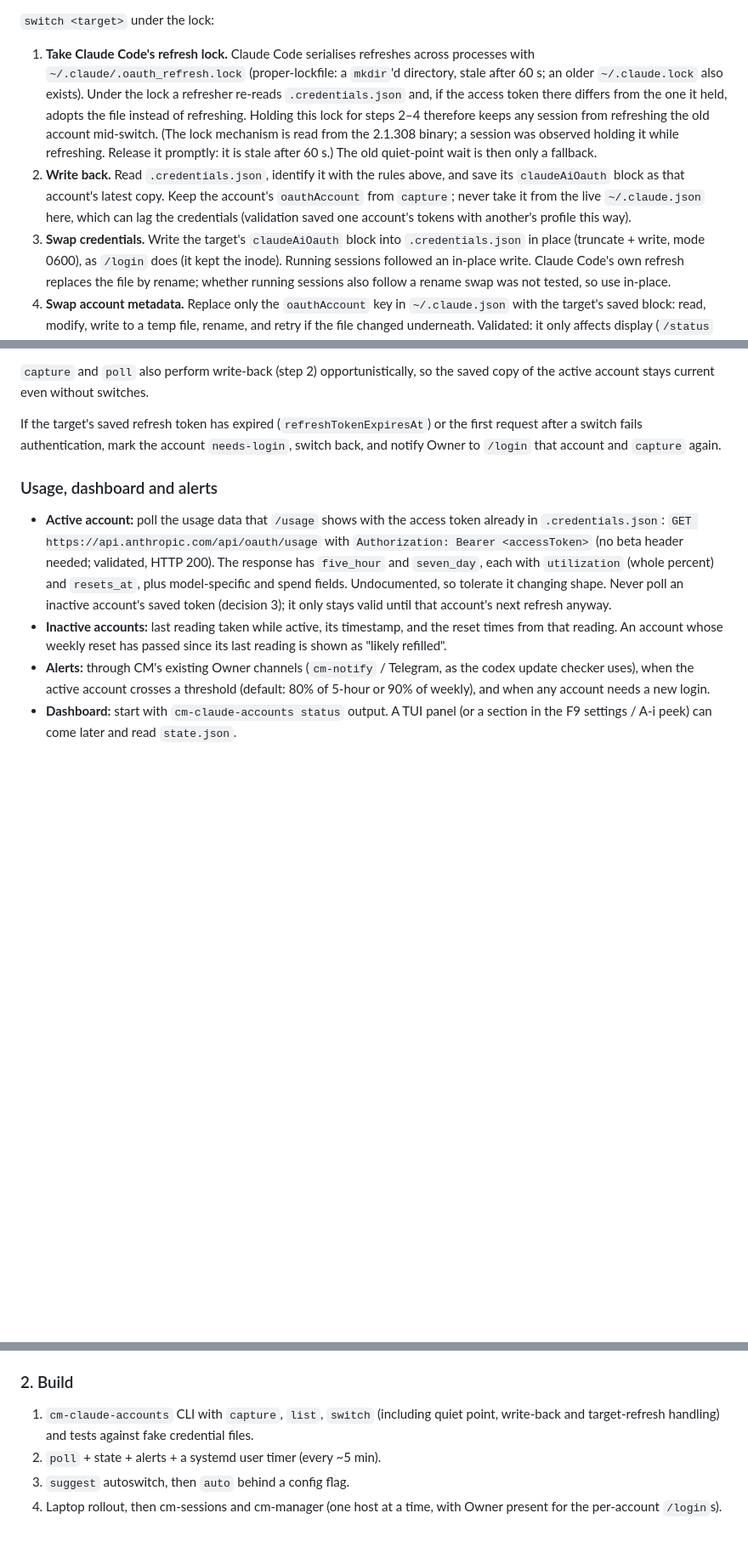
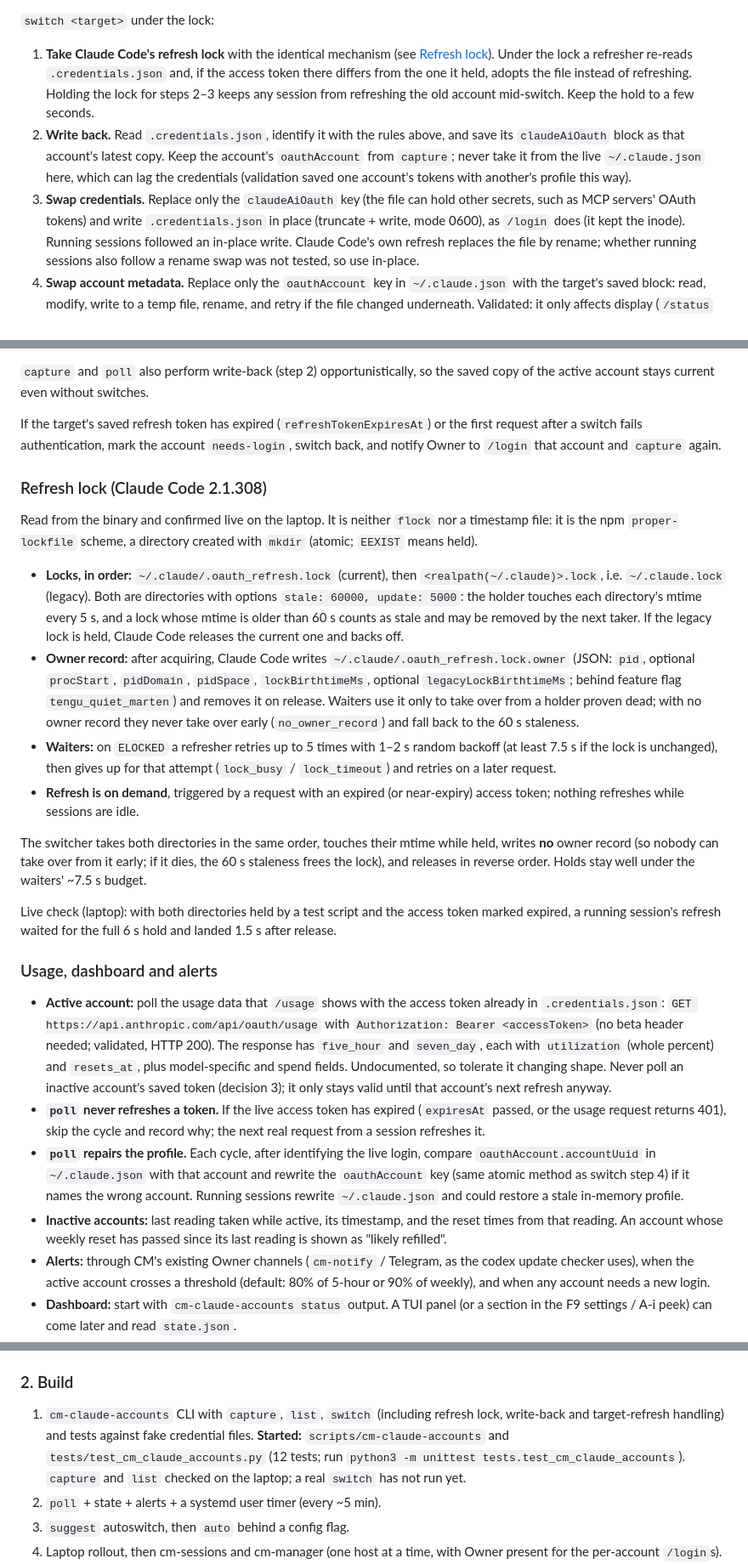
Before and after one commit to Bigbadboybob/claude-manager, a Markdown page: doc/claude-account-switcher.md, 3 parts joined by grey strips. Shown at 85% size. Rendered like a GitHub page; blank space fills up the shorter version.

Commit message:
doc: Claude refresh-lock mechanism, poll rules, switcher build status
Pin down Claude Code 2.1.308's refresh lock (proper-lockfile mkdir
directories ~/.claude/.oauth_refresh.lock then ~/.claude.lock, mtime
touched every 5 s, stale after 60 s, owner record for dead-holder
takeover) and the live check that a refresh waits while it is held.
poll repairs a wrong oauthAccount each cycle and never refreshes a
token; switch replaces only claudeAiOauth.

Co-Authored-By: Claude Opus 5.5 (1M context) <noreply@anthropic.com>

```diff
--- a/doc/claude-account-switcher.md
+++ b/doc/claude-account-switcher.md
@@ -146,22 +146,19 @@ needed.
 
 `switch <target>` under the lock:
 
-1. **Take Claude Code's refresh lock.** Claude Code serialises refreshes
-   across processes with `~/.claude/.oauth_refresh.lock` (proper-lockfile:
-   a `mkdir`'d directory, stale after 60 s; an older `~/.claude.lock` also
-   exists). Under the lock a refresher re-reads `.credentials.json` and, if
-   the access token there differs from the one it held, adopts the file
-   instead of refreshing. Holding this lock for steps 2–4 therefore keeps
-   any session from refreshing the old account mid-switch. (The lock
-   mechanism is read from the 2.1.308 binary; a session was observed
-   holding it while refreshing. Release it promptly: it is stale after
-   60 s.) The old quiet-point wait is then only a fallback.
+1. **Take Claude Code's refresh lock** with the identical mechanism (see
+   [Refresh lock](#refresh-lock-claude-code-21308)). Under the lock a
+   refresher re-reads `.credentials.json` and, if the access token there
+   differs from the one it held, adopts the file instead of refreshing.
+   Holding the lock for steps 2–3 keeps any session from refreshing the
+   old account mid-switch. Keep the hold to a few seconds.
 2. **Write back.** Read `.credentials.json`, identify it with the rules
    above, and save its `claudeAiOauth` block as that account's latest copy.
    Keep the account's `oauthAccount` from `capture`; never take it from the
    live `~/.claude.json` here, which can lag the credentials (validation
    saved one account's tokens with another's profile this way).
-3. **Swap credentials.** Write the target's `claudeAiOauth` block into
+3. **Swap credentials.** Replace only the `claudeAiOauth` key (the file
+   can hold other secrets, such as MCP servers' OAuth tokens) and write
    `.credentials.json` in place (truncate + write, mode 0600), as `/login`
    does (it kept the inode). Running sessions followed an in-place write.
    Claude Code's own refresh replaces the file by rename; whether running
@@ -192,6 +189,43 @@ or the first request after a switch fails authentication, mark the account
 `needs-login`, switch back, and notify Owner to `/login` that account and
 `capture` again.
 
+### Refresh lock (Claude Code 2.1.308)
+
+Read from the binary and confirmed live on the laptop. It is neither
+`flock` nor a timestamp file: it is the npm `proper-lockfile` scheme, a
+directory created with `mkdir` (atomic; `EEXIST` means held).
+
+- **Locks, in order:** `~/.claude/.oauth_refresh.lock` (current), then
+  `<realpath(~/.claude)>.lock`, i.e. `~/.claude.lock` (legacy). Both are
+  directories with options `stale: 60000, update: 5000`: the holder
+  touches each directory's mtime every 5 s, and a lock whose mtime is
+  older than 60 s counts as stale and may be removed by the next taker. If
+  the legacy lock is held, Claude Code releases the current one and backs
+  off.
+- **Owner record:** after acquiring, Claude Code writes
+  `~/.claude/.oauth_refresh.lock.owner` (JSON: `pid`, optional
+  `procStart`, `pidDomain`, `pidSpace`, `lockBirthtimeMs`, optional
+  `legacyLockBirthtimeMs`; behind feature flag `tengu_quiet_marten`) and
+  removes it on release. Waiters use it only to take over from a holder
+  proven dead; with no owner record they never take over early
+  (`no_owner_record`) and fall back to the 60 s staleness.
+- **Waiters:** on `ELOCKED` a refresher retries up to 5 times with
+  1–2 s random backoff (at least 7.5 s if the lock is unchanged), then
+  gives up for that attempt (`lock_busy` / `lock_timeout`) and retries on
+  a later request.
+- **Refresh is on demand**, triggered by a request with an expired (or
+  near-expiry) access token; nothing refreshes while sessions are idle.
+
+The switcher takes both directories in the same order, touches their
+mtime while held, writes **no** owner record (so nobody can take over
+from it early; if it dies, the 60 s staleness frees the lock), and
+releases in reverse order. Holds stay well under the waiters' ~7.5 s
+budget.
+
+Live check (laptop): with both directories held by a test script and the
+access token marked expired, a running session's refresh waited for the
+full 6 s hold and landed 1.5 s after release.
+
 ### Usage, dashboard and alerts
 
 - **Active account:** poll the usage data that `/usage` shows with the
@@ -203,6 +237,14 @@ or the first request after a switch fails authentication, mark the account
   spend fields. Undocumented, so tolerate it changing shape. Never poll an
   inactive account's saved token (decision 3); it only stays valid until
   that account's next refresh anyway.
+- **`poll` never refreshes a token.** If the live access token has
+  expired (`expiresAt` passed, or the usage request returns 401), skip the
+  cycle and record why; the next real request from a session refreshes it.
+- **`poll` repairs the profile.** Each cycle, after identifying the live
+  login, compare `oauthAccount.accountUuid` in `~/.claude.json` with that
+  account and rewrite the `oauthAccount` key (same atomic method as switch
+  step 4) if it names the wrong account. Running sessions rewrite
+  `~/.claude.json` and could restore a stale in-memory profile.
 - **Inactive accounts:** last reading taken while active, its timestamp,
   and the reset times from that reading. An account whose weekly reset has
   passed since its last reading is shown as "likely refilled".
@@ -298,7 +340,11 @@ stale in-memory `oauthAccount` (a written value held for 60 s here).
 ### 2. Build
 
 1. `cm-claude-accounts` CLI with `capture`, `list`, `switch` (including
-   quiet point, write-back and target-refresh handling) and tests against fake credential files.
+   refresh lock, write-back and target-refresh handling) and tests against
+   fake credential files. **Started:** `scripts/cm-claude-accounts` and
+   `tests/test_cm_claude_accounts.py` (12 tests; run
+   `python3 -m unittest tests.test_cm_claude_accounts`). `capture` and
+   `list` checked on the laptop; a real `switch` has not run yet.
 2. `poll` + state + alerts + a systemd user timer (every ~5 min).
 3. `suggest` autoswitch, then `auto` behind a config flag.
 4. Laptop rollout, then cm-sessions and cm-manager (one host at a time,
```
